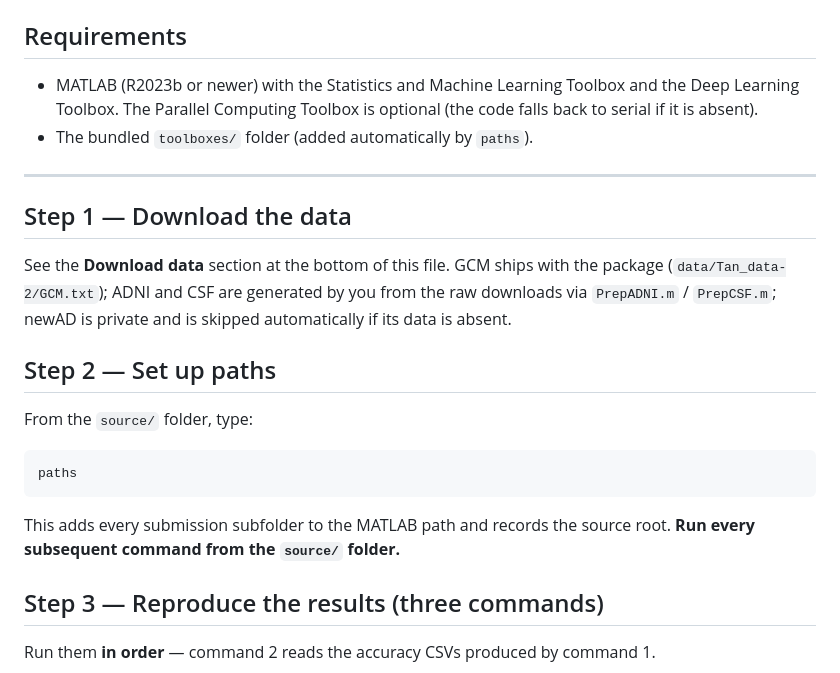
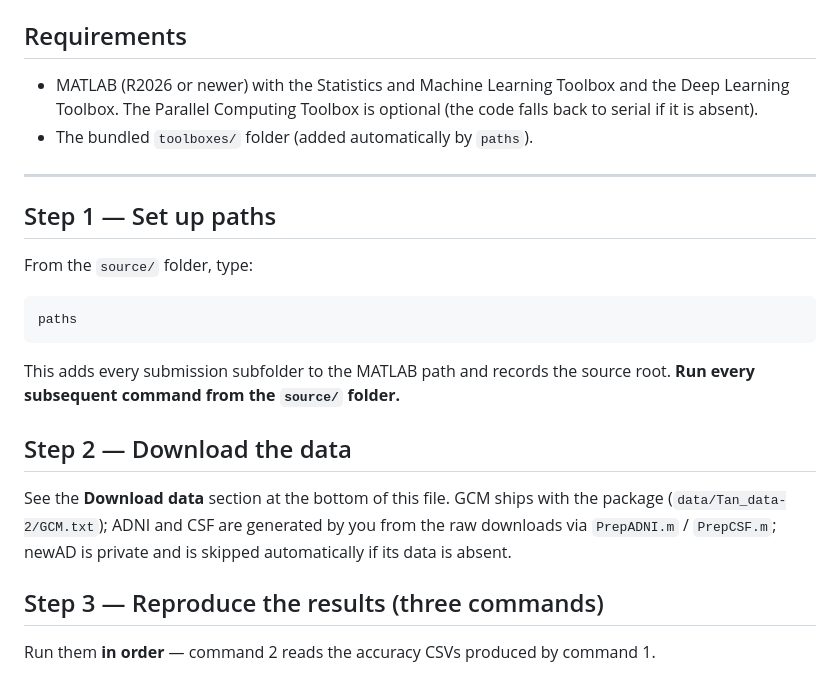
Before and after one commit to jcandas/MOS-KL, a Markdown page: README.md, the part around the change. Rendered like a GitHub page.

````diff
--- a/README.md
+++ b/README.md
@@ -5,20 +5,13 @@ are run from the `source/` folder in the MATLAB command window, after a one-time
 path setup.
 
 ## Requirements
-- MATLAB (R2023b or newer) with the Statistics and Machine Learning Toolbox and
+- MATLAB (R2026 or newer) with the Statistics and Machine Learning Toolbox and
   the Deep Learning Toolbox. The Parallel Computing Toolbox is optional (the code
   falls back to serial if it is absent).
 - The bundled `toolboxes/` folder (added automatically by `paths`).
 
 ---
-
-## Step 1 — Download the data
-See the **Download data** section at the bottom of this file. GCM ships with the
-package (`data/Tan_data-2/GCM.txt`); ADNI and CSF are generated by you from the
-raw downloads via `PrepADNI.m` / `PrepCSF.m`; newAD is private and is skipped
-automatically if its data is absent.
-
-## Step 2 — Set up paths
+## Step 1 — Set up paths
 From the `source/` folder, type:
 
 ```matlab
@@ -27,6 +20,13 @@ paths
 
 This adds every submission subfolder to the MATLAB path and records the source
 root. **Run every subsequent command from the `source/` folder.**
+
+## Step 2 — Download the data
+See the **Download data** section at the bottom of this file. GCM ships with the
+package (`data/Tan_data-2/GCM.txt`); ADNI and CSF are generated by you from the
+raw downloads via `PrepADNI.m` / `PrepCSF.m`; newAD is private and is skipped
+automatically if its data is absent.
+
 
 ## Step 3 — Reproduce the results (three commands)
 
````
